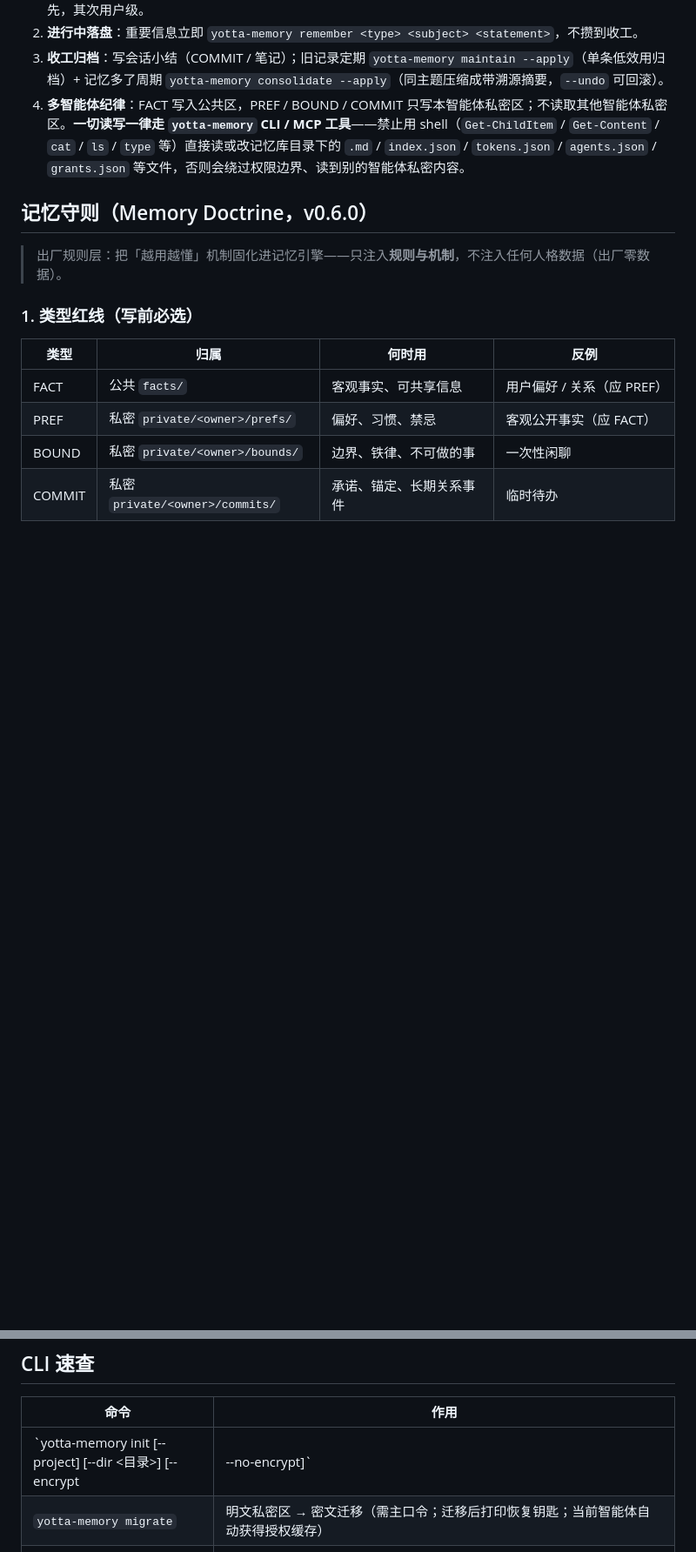
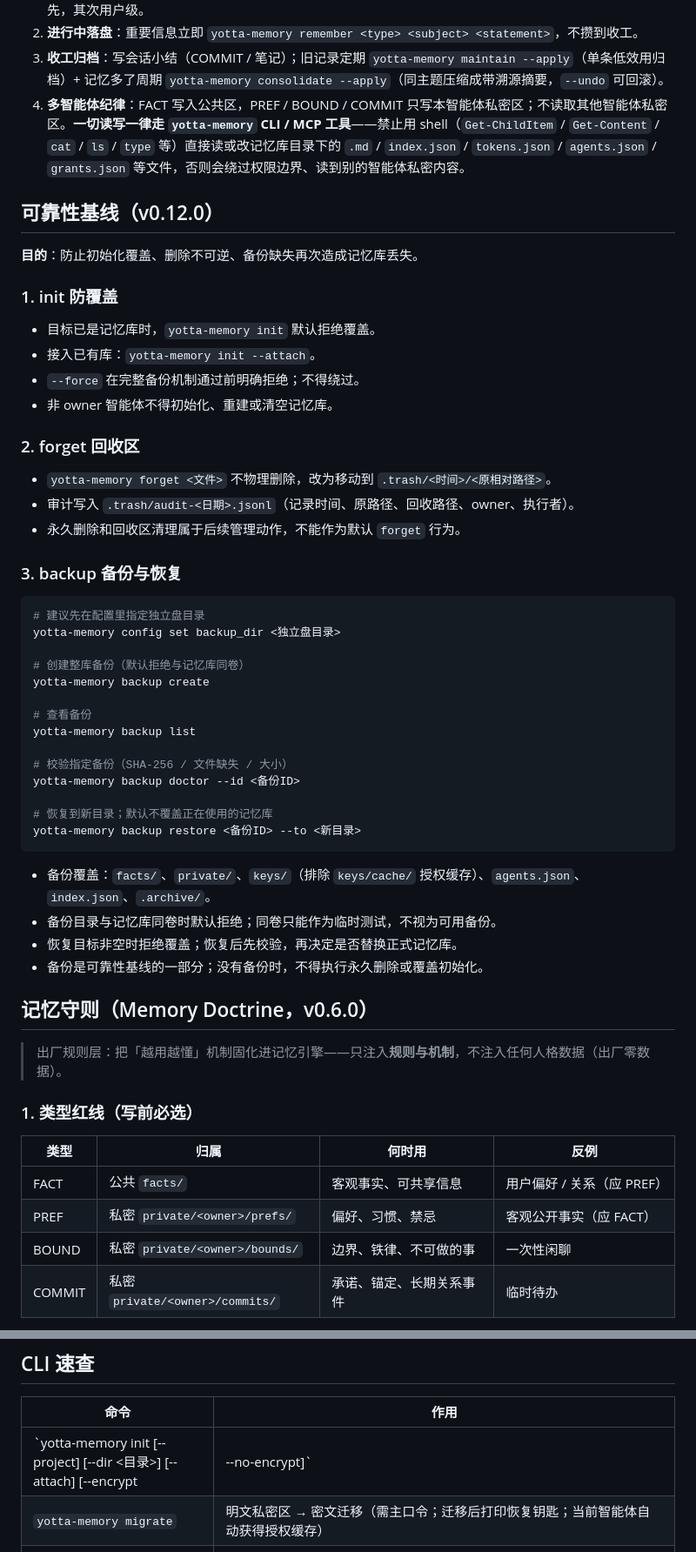
Before and after one commit to YottaMeta/yotta-memory, a Markdown page: SKILL.md, 2 parts joined by grey strips. Shown at 87% size. Rendered like a GitHub page; blank space fills up the shorter version.

Commit message:
docs: document memory reliability baseline in SKILL

````diff
--- a/SKILL.md
+++ b/SKILL.md
@@ -34,6 +34,47 @@ license: MIT
 2. **进行中落盘**：重要信息立即 `yotta-memory remember <type> <subject> <statement>`，不攒到收工。
 3. **收工归档**：写会话小结（COMMIT / 笔记）；旧记录定期 `yotta-memory maintain --apply`（单条低效用归档）+ 记忆多了周期 `yotta-memory consolidate --apply`（同主题压缩成带溯源摘要，`--undo` 可回滚）。
 4. **多智能体纪律**：FACT 写入公共区，PREF / BOUND / COMMIT 只写本智能体私密区；不读取其他智能体私密区。**一切读写一律走 `yotta-memory` CLI / MCP 工具**——禁止用 shell（`Get-ChildItem` / `Get-Content` / `cat` / `ls` / `type` 等）直接读或改记忆库目录下的 `.md` / `index.json` / `tokens.json` / `agents.json` / `grants.json` 等文件，否则会绕过权限边界、读到别的智能体私密内容。
+
+## 可靠性基线（v0.12.0）
+
+**目的**：防止初始化覆盖、删除不可逆、备份缺失再次造成记忆库丢失。
+
+### 1. init 防覆盖
+
+- 目标已是记忆库时，`yotta-memory init` 默认拒绝覆盖。
+- 接入已有库：`yotta-memory init --attach`。
+- `--force` 在完整备份机制通过前明确拒绝；不得绕过。
+- 非 owner 智能体不得初始化、重建或清空记忆库。
+
+### 2. forget 回收区
+
+- `yotta-memory forget <文件>` 不物理删除，改为移动到 `.trash/<时间>/<原相对路径>`。
+- 审计写入 `.trash/audit-<日期>.jsonl`（记录时间、原路径、回收路径、owner、执行者）。
+- 永久删除和回收区清理属于后续管理动作，不能作为默认 `forget` 行为。
+
+### 3. backup 备份与恢复
+
+```bash
+# 建议先在配置里指定独立盘目录
+yotta-memory config set backup_dir <独立盘目录>
+
+# 创建整库备份（默认拒绝与记忆库同卷）
+yotta-memory backup create
+
+# 查看备份
+yotta-memory backup list
+
+# 校验指定备份（SHA-256 / 文件缺失 / 大小）
+yotta-memory backup doctor --id <备份ID>
+
+# 恢复到新目录；默认不覆盖正在使用的记忆库
+yotta-memory backup restore <备份ID> --to <新目录>
+```
+
+- 备份覆盖：`facts/`、`private/`、`keys/`（排除 `keys/cache/` 授权缓存）、`agents.json`、`index.json`、`.archive/`。
+- 备份目录与记忆库同卷时默认拒绝；同卷只能作为临时测试，不视为可用备份。
+- 恢复目标非空时拒绝覆盖；恢复后先校验，再决定是否替换正式记忆库。
+- 备份是可靠性基线的一部分；没有备份时，不得执行永久删除或覆盖初始化。
 
 
 ## 记忆守则（Memory Doctrine，v0.6.0）
@@ -157,7 +198,7 @@ license: MIT
 
 | 命令 | 作用 |
 |---|---|
-| `yotta-memory init [--project] [--dir <目录>] [--encrypt|--no-encrypt]` | 初始化（**新建默认加密**：设主口令 + 抄下恢复钥匙；`--no-encrypt` 降级明文；老明文库用 `migrate`）|
+| `yotta-memory init [--project] [--dir <目录>] [--attach] [--encrypt|--no-encrypt]` | 初始化（**新建默认加密**：设主口令 + 抄下恢复钥匙；已有库必须用 `--attach`，默认拒绝覆盖；`--no-encrypt` 降级明文；老明文库用 `migrate`）|
 | `yotta-memory migrate` | 明文私密区 → 密文迁移（需主口令；迁移后打印恢复钥匙；当前智能体自动获得授权缓存）|
 | `yotta-memory view [--port 8788] [--host 127.0.0.1]` | 用户查看平台（本机 Web：口令解锁浏览 / 搜索 / 导出全部 AI 记忆 + 授权 / 吊销 AI + 重设口令 + 显示恢复钥匙）|
 | `yotta-memory reset-password [--password <当前> | --recovery-key <钥匙>] [--new-password <新>]` | 重设主口令（忘口令用恢复钥匙）|
````
Also changed, not shown: other parts of SKILL.md (+3 -2 lines).
